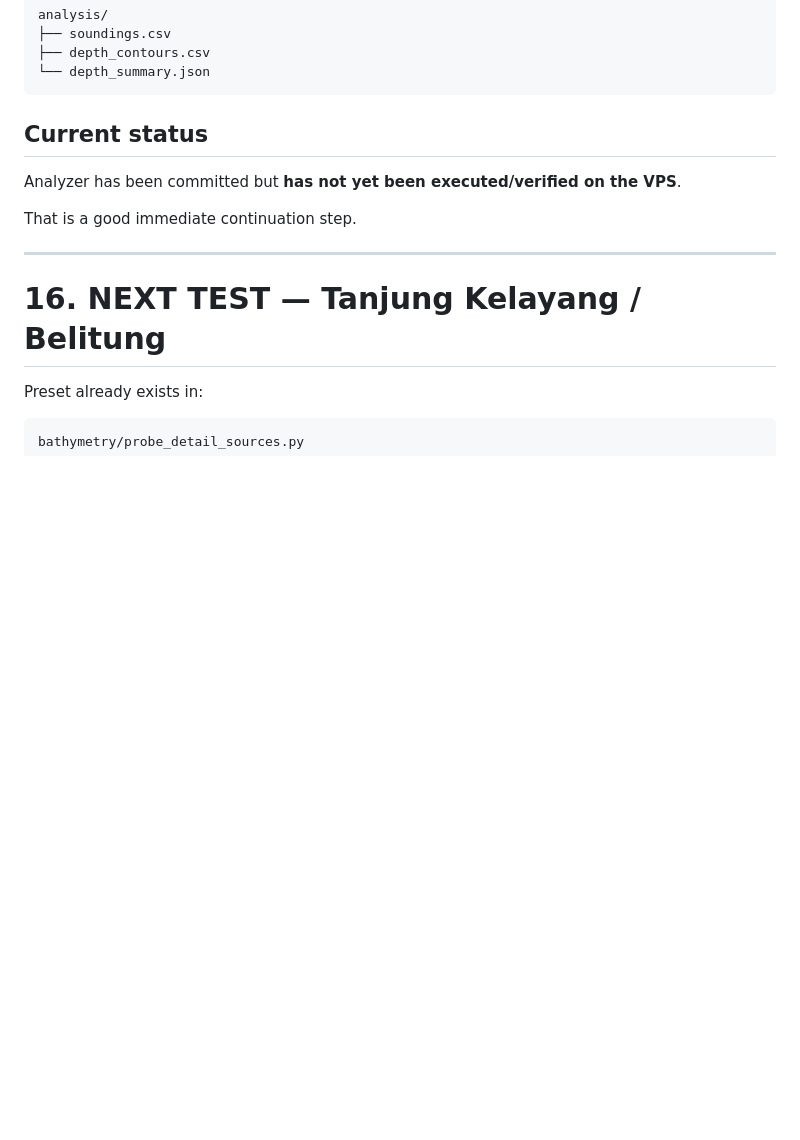
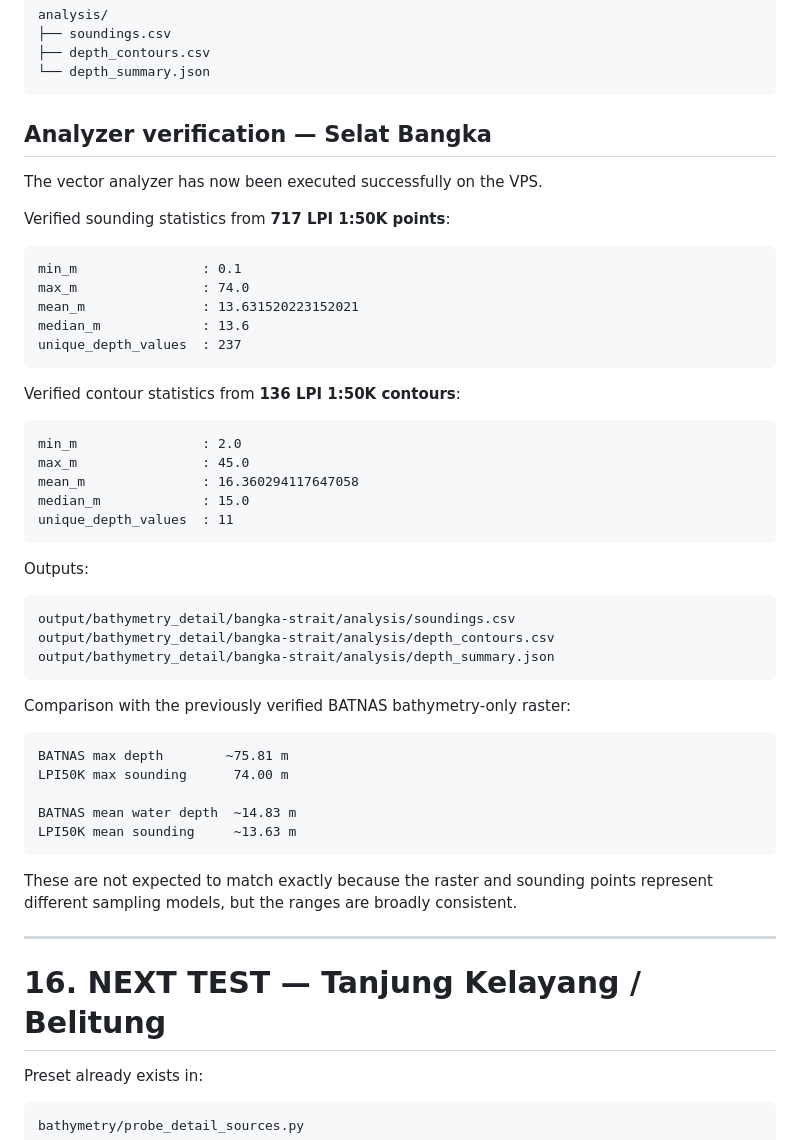
Before and after one commit to XGamingTechnology/demnas-bulk-downloader, a Markdown page: PROJECT_TRACK_RECORD.md, the part around the change. Drawn GitHub-style; blank space fills up the shorter version.

Commit message:
Record verified Selat Bangka depth statistics

````diff
--- a/PROJECT_TRACK_RECORD.md
+++ b/PROJECT_TRACK_RECORD.md
@@ -685,11 +685,50 @@ analysis/
 └── depth_summary.json
 ```
 
-## Current status
+## Analyzer verification — Selat Bangka
 
-Analyzer has been committed but **has not yet been executed/verified on the VPS**.
+The vector analyzer has now been executed successfully on the VPS.
 
-That is a good immediate continuation step.
+Verified sounding statistics from **717 LPI 1:50K points**:
+
+```text
+min_m                : 0.1
+max_m                : 74.0
+mean_m               : 13.631520223152021
+median_m             : 13.6
+unique_depth_values  : 237
+```
+
+Verified contour statistics from **136 LPI 1:50K contours**:
+
+```text
+min_m                : 2.0
+max_m                : 45.0
+mean_m               : 16.360294117647058
+median_m             : 15.0
+unique_depth_values  : 11
+```
+
+Outputs:
+
+```text
+output/bathymetry_detail/bangka-strait/analysis/soundings.csv
+output/bathymetry_detail/bangka-strait/analysis/depth_contours.csv
+output/bathymetry_detail/bangka-strait/analysis/depth_summary.json
+```
+
+Comparison with the previously verified BATNAS bathymetry-only raster:
+
+```text
+BATNAS max depth        ~75.81 m
+LPI50K max sounding      74.00 m
+
+BATNAS mean water depth  ~14.83 m
+LPI50K mean sounding     ~13.63 m
+```
+
+These are not expected to match exactly because the raster and sounding points
+represent different sampling models, but the ranges are broadly consistent.
 
 ---
 
````
